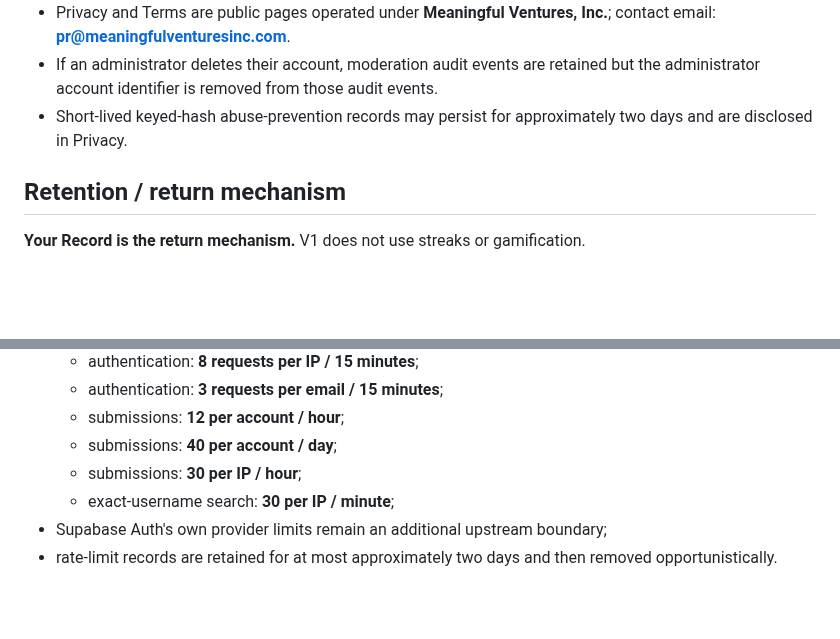
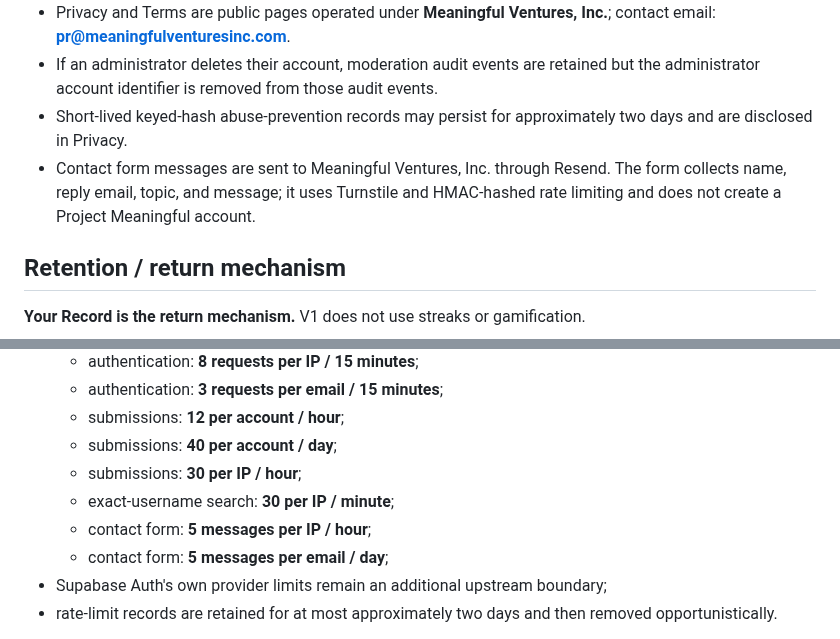
Before and after one commit to SRYProjects/Project-Experiment, a Markdown page: PRODUCT_SPEC.md, 2 parts joined by grey strips. Drawn GitHub-style; blank space fills up the shorter version.

```diff
--- a/PRODUCT_SPEC.md
+++ b/PRODUCT_SPEC.md
@@ -93,6 +93,7 @@ Pending content is visible to its author, not public, and excluded from public c
 - Privacy and Terms are public pages operated under **Meaningful Ventures, Inc.**; contact email: **pr@meaningfulventuresinc.com**.
 - If an administrator deletes their account, moderation audit events are retained but the administrator account identifier is removed from those audit events.
 - Short-lived keyed-hash abuse-prevention records may persist for approximately two days and are disclosed in Privacy.
+- Contact form messages are sent to Meaningful Ventures, Inc. through Resend. The form collects name, reply email, topic, and message; it uses Turnstile and HMAC-hashed rate limiting and does not create a Project Meaningful account.
 
 ## Retention / return mechanism
 **Your Record is the return mechanism.** V1 does not use streaks or gamification.
@@ -154,6 +155,8 @@ V1 requires:
   - submissions: **40 per account / day**;
   - submissions: **30 per IP / hour**;
   - exact-username search: **30 per IP / minute**;
+  - contact form: **5 messages per IP / hour**;
+  - contact form: **5 messages per email / day**;
 - Supabase Auth's own provider limits remain an additional upstream boundary;
 - rate-limit records are retained for at most approximately two days and then removed opportunistically.
 
```
Also changed, not shown: other parts of PRODUCT_SPEC.md (+9 -3 lines).
